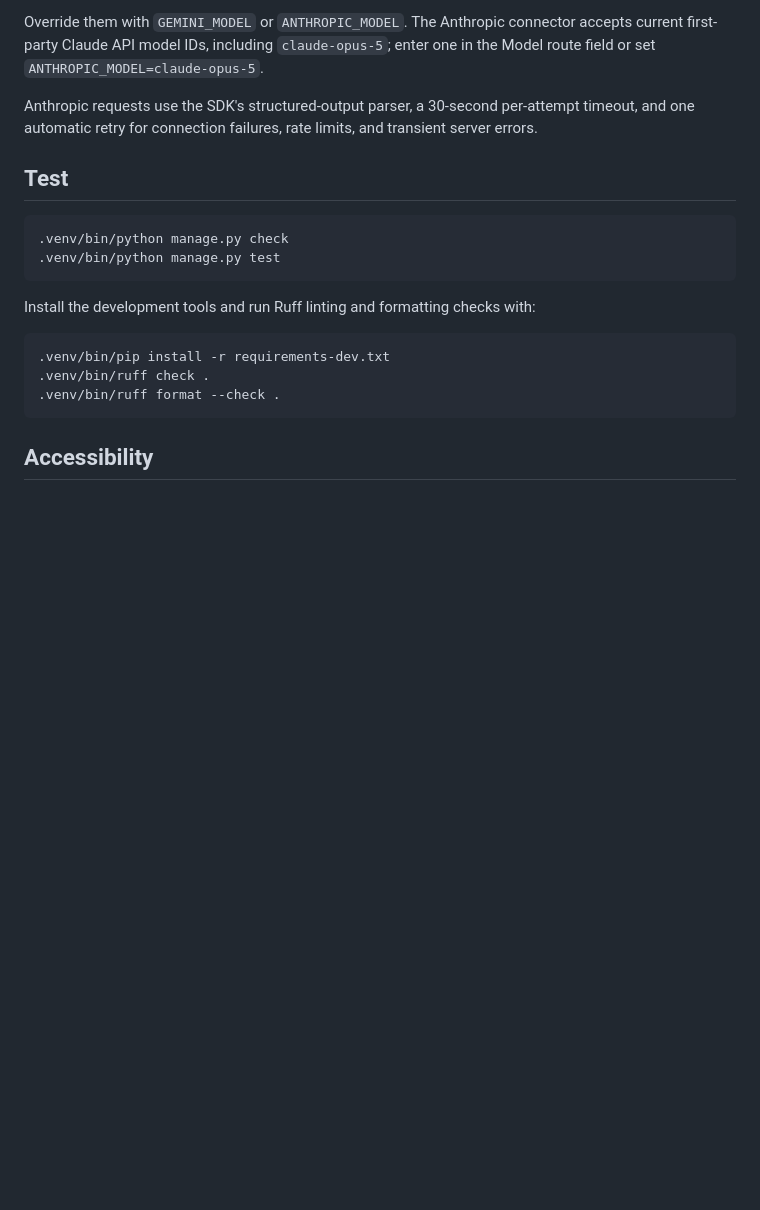
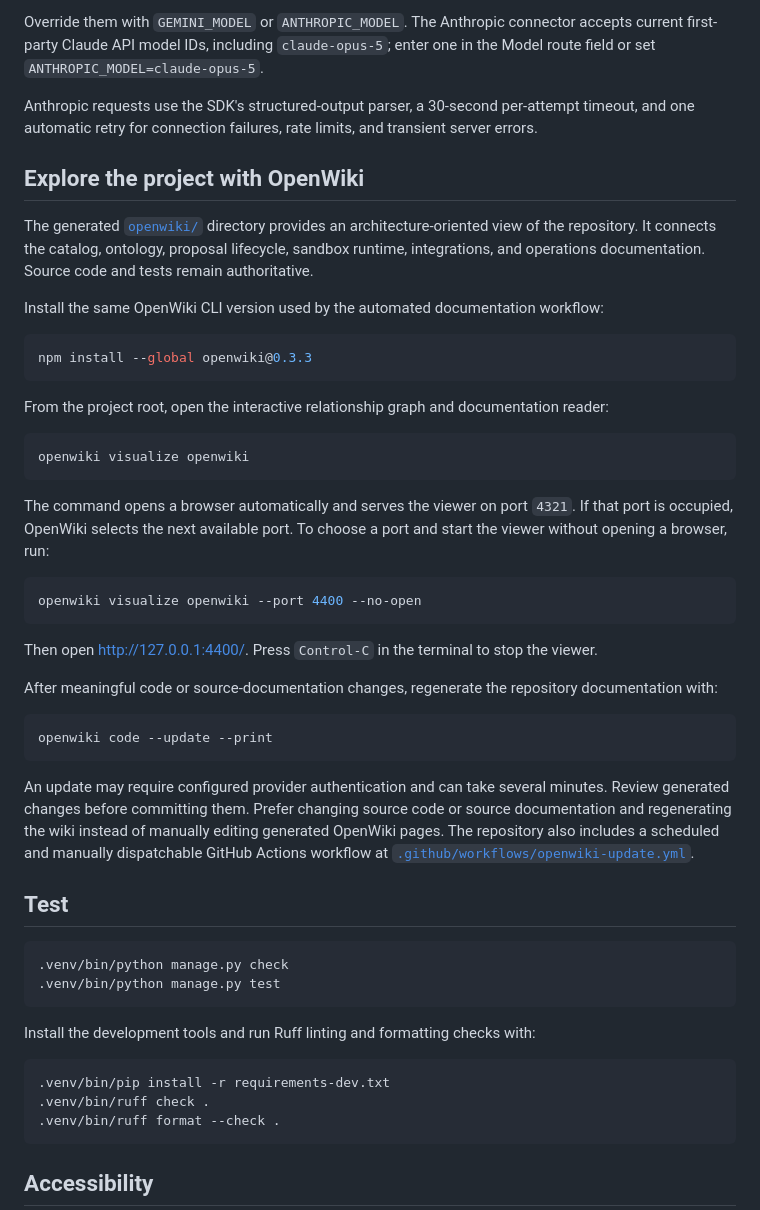
Before and after one commit to hugeifixed/ontology, a Markdown page: README.md, the part around the change. Drawn GitHub-style; blank space fills up the shorter version.

Commit message:
docs: add OpenWiki visualization guide

````diff
--- a/README.md
+++ b/README.md
@@ -148,6 +148,38 @@ Model route field or set `ANTHROPIC_MODEL=claude-opus-5`.
 Anthropic requests use the SDK's structured-output parser, a 30-second per-attempt timeout,
 and one automatic retry for connection failures, rate limits, and transient server errors.
 
+## Explore the project with OpenWiki
+
+The generated [`openwiki/`](openwiki/) directory provides an architecture-oriented view of the repository. It connects the catalog, ontology, proposal lifecycle, sandbox runtime, integrations, and operations documentation. Source code and tests remain authoritative.
+
+Install the same OpenWiki CLI version used by the automated documentation workflow:
+
+```bash
+npm install --global openwiki@0.3.3
+```
+
+From the project root, open the interactive relationship graph and documentation reader:
+
+```bash
+openwiki visualize openwiki
+```
+
+The command opens a browser automatically and serves the viewer on port `4321`. If that port is occupied, OpenWiki selects the next available port. To choose a port and start the viewer without opening a browser, run:
+
+```bash
+openwiki visualize openwiki --port 4400 --no-open
+```
+
+Then open <http://127.0.0.1:4400/>. Press `Control-C` in the terminal to stop the viewer.
+
+After meaningful code or source-documentation changes, regenerate the repository documentation with:
+
+```bash
+openwiki code --update --print
+```
+
+An update may require configured provider authentication and can take several minutes. Review generated changes before committing them. Prefer changing source code or source documentation and regenerating the wiki instead of manually editing generated OpenWiki pages. The repository also includes a scheduled and manually dispatchable GitHub Actions workflow at [`.github/workflows/openwiki-update.yml`](.github/workflows/openwiki-update.yml).
+
 ## Test
 
 ```bash
````
